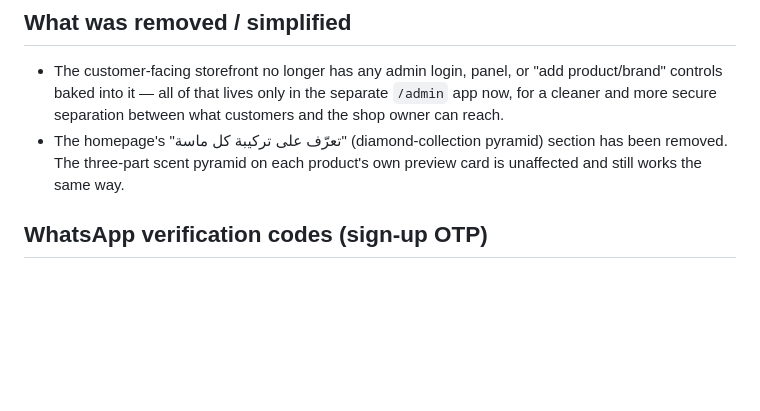
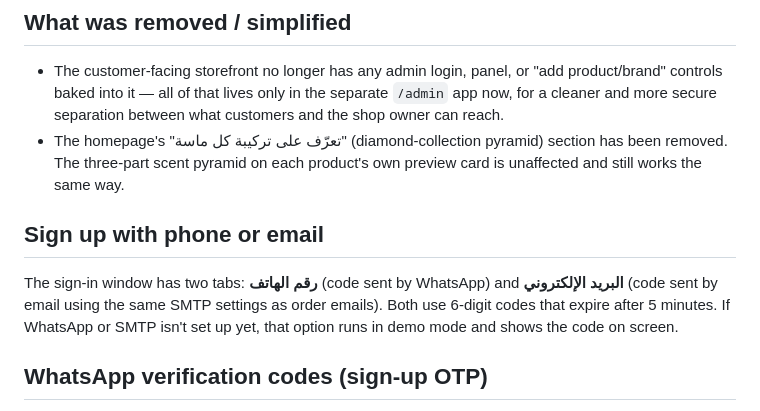
Before and after one commit to engnoordesign/alrayhan-perfumes, a Markdown page: README.md, the part around the change. GitHub-like rendering; blank space fills up the shorter version.

Commit message:
README: phone or email sign up

```diff
--- a/README.md
+++ b/README.md
@@ -109,6 +109,13 @@ the logo.
 - The homepage's "تعرّف على تركيبة كل ماسة" (diamond-collection pyramid) section has been
   removed. The three-part scent pyramid on each product's own preview card is unaffected and
   still works the same way.
+
+## Sign up with phone or email
+
+The sign-in window has two tabs: **رقم الهاتف** (code sent by WhatsApp) and
+**البريد الإلكتروني** (code sent by email using the same SMTP settings as order emails).
+Both use 6-digit codes that expire after 5 minutes. If WhatsApp or SMTP isn't set up yet,
+that option runs in demo mode and shows the code on screen.
 
 ## WhatsApp verification codes (sign-up OTP)
 
```
